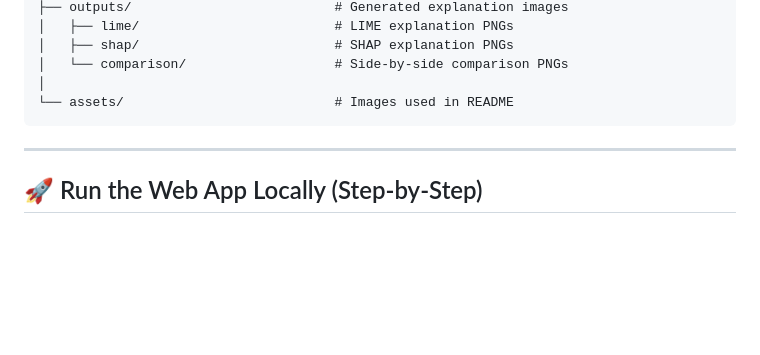
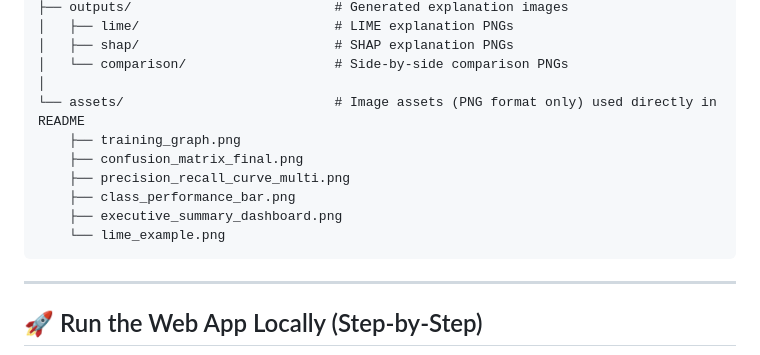
Before and after one commit to notyoursreejon/plant-health-check, a Markdown page: README.md, the part around one of its changes. Drawn GitHub-style; blank space fills up the shorter version.

````diff
--- a/README.md
+++ b/README.md
@@ -502,7 +506,13 @@ plant-health-check/
 │   ├── shap/                         # SHAP explanation PNGs
 │   └── comparison/                   # Side-by-side comparison PNGs
 │
-└── assets/                           # Images used in README
+└── assets/                           # Image assets (PNG format only) used directly in README
+    ├── training_graph.png
+    ├── confusion_matrix_final.png
+    ├── precision_recall_curve_multi.png
+    ├── class_performance_bar.png
+    ├── executive_summary_dashboard.png
+    └── lime_example.png
 ```
 
 ---
````
Also changed, not shown: other parts of README.md (+29 -25 lines), assets/class_performance_bar.png (added), assets/confusion_matrix_final.png (added), assets/executive_summary_dashboard.png (added), assets/lime_example.png (added), assets/precision_recall_curve_multi.png (added), assets/training_graph.png (added).
